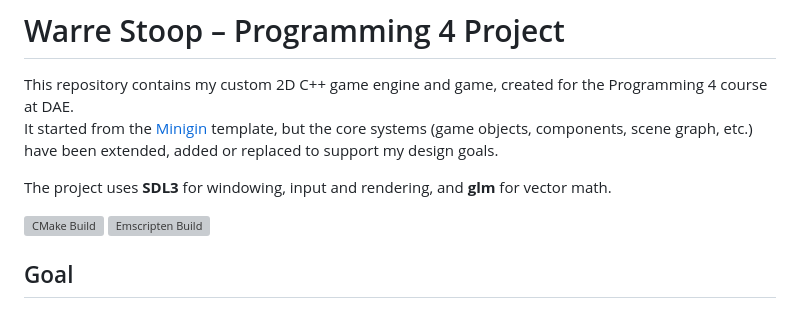
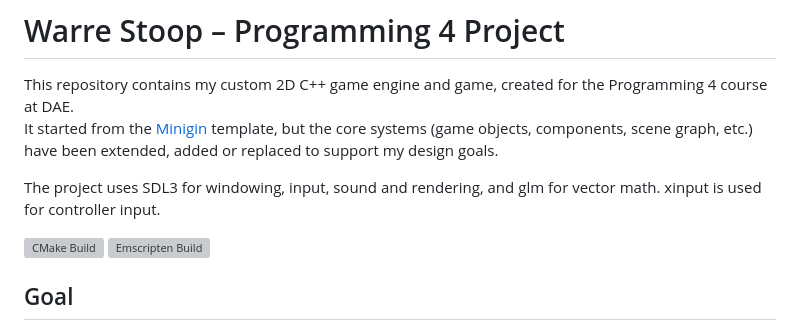
Before and after one commit to wstoop/Prog4, a Markdown page: README.md, the part around the change. GitHub-like rendering; grey boxes are pictures that could not be loaded.

Commit message:
more typos in the readme
Updated README to include sound support and controller input.

```diff
--- a/README.md
+++ b/README.md
@@ -3,7 +3,7 @@
 This repository contains my custom 2D C++ game engine and game, created for the Programming 4 course at DAE.
 It started from the [Minigin](https://github.com/avadae/minigin) template, but the core systems (game objects, components, scene graph, etc.) have been extended, added or replaced to support my design goals.
 
-The project uses **SDL3** for windowing, input and rendering, and **glm** for vector math.
+The project uses SDL3 for windowing, input, sound and rendering, and glm for vector math. xinput is used for controller input.
 
 [![CMake Build](https://github.com/wstoop/Prog4/actions/workflows/cmake.yml/badge.svg)](https://github.com/wstoop/Prog4/actions/workflows/cmake.yml)
 [![Emscripten Build](https://github.com/wstoop/Prog4/actions/workflows/emscripten.yml/badge.svg)](https://github.com/wstoop/Pog4/actions/workflows/emscripten.yml)
```
